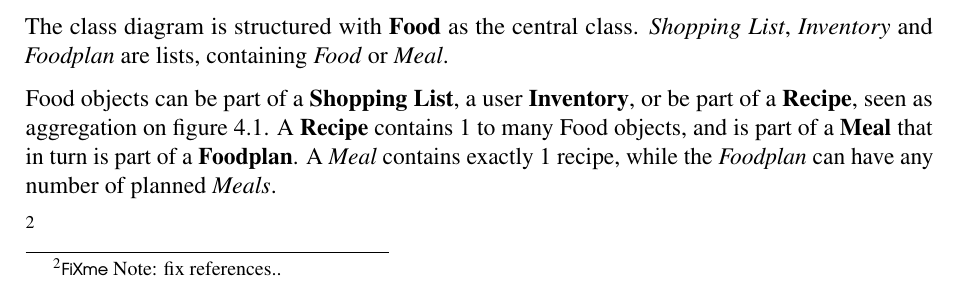
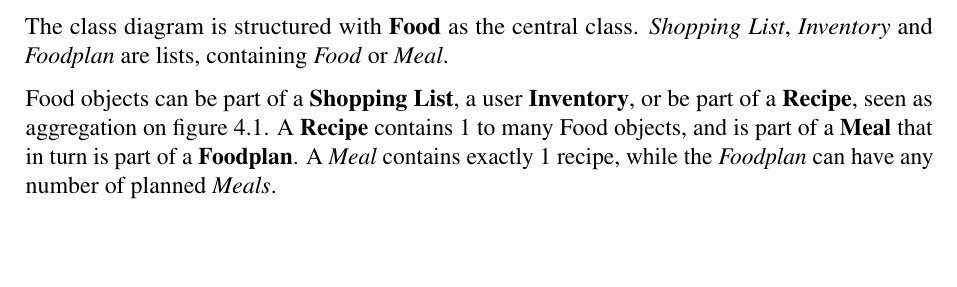
Before and after one commit to Helstedxd/FoodPlanner-Report, a LaTeX thesis (main.tex, which reads Development/ProblemDomain/Structure.tex): part of page 35 of 66, cut so that both start at the same text, the shorter picture padded with empty space. Compiled offline with pdfLaTeX.

Commit message:
ref fixed

```diff
--- a/Development/ProblemDomain/Structure.tex
+++ b/Development/ProblemDomain/Structure.tex
@@ -38,7 +38,6 @@ The class diagram is structured with \textbf{Food} as the central class.
 
 Food objects can be part of a \textbf{Shopping List}, a user \textbf{Inventory}, or be part of a \textbf{Recipe}, seen as aggregation on figure \ref{fig:classDiagram}. A \textbf{Recipe} contains 1 to many Food objects, and is part of a \textbf{Meal} that in turn is part of a \textbf{Foodplan}. A \textit{Meal} contains exactly 1 recipe, while the \textit{Foodplan} can have any number of planned \textit{Meals}.
 
-\fxnote{fix references..}
 \begin{figure}[H]
 	\centering
 	\includegraphics[width=0.50\textwidth]{Grafik/FoodPlanner/FoodPlannerClassDiagram.png}
```
